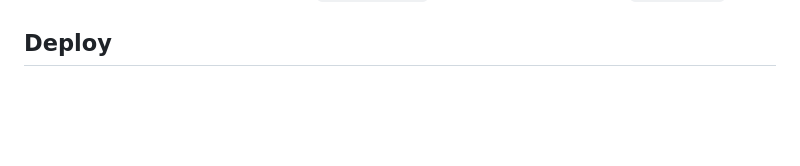
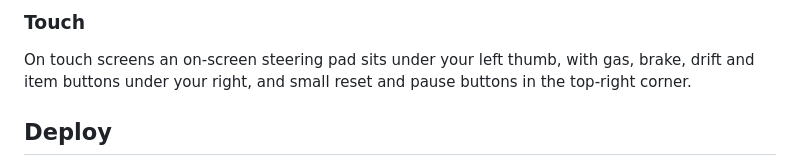
Before and after one commit to wayne-folkes/rc-racer, a Markdown page: README.md, the part around one of its changes. GitHub-like rendering; blank space fills up the shorter version.

```diff
--- a/README.md
+++ b/README.md
@@ -26,3 +61,7 @@ rules, and full four-car races on every track). `npm run build` type-checks and
+### Touch
+
+On touch screens an on-screen steering pad sits under your left thumb, with gas, brake, drift and
+item buttons under your right, and small reset and pause buttons in the top-right corner.
 
 ## Deploy
 
```
Also changed, not shown: other parts of README.md (+44 -9 lines), docs/screenshot.png (added), 1 other file.
